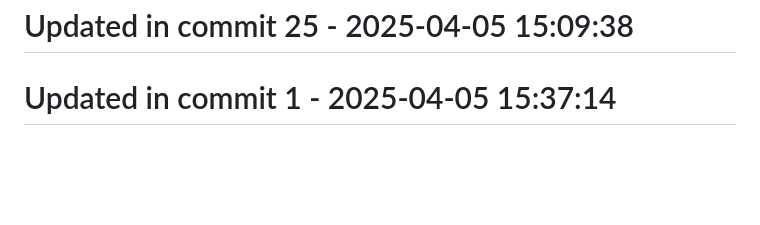
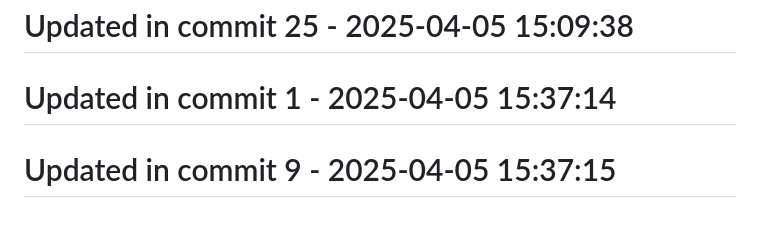
Before and after one commit to llamasearchai/llama-cli, a Markdown page: README.md, the part around the change. Rendered like a GitHub page; blank space fills up the shorter version.

```diff
--- a/README.md
+++ b/README.md
@@ -254,3 +254,5 @@ MIT
 # Updated in commit 25 - 2025-04-05 15:09:38
 
 # Updated in commit 1 - 2025-04-05 15:37:14
+
+# Updated in commit 9 - 2025-04-05 15:37:15
```
